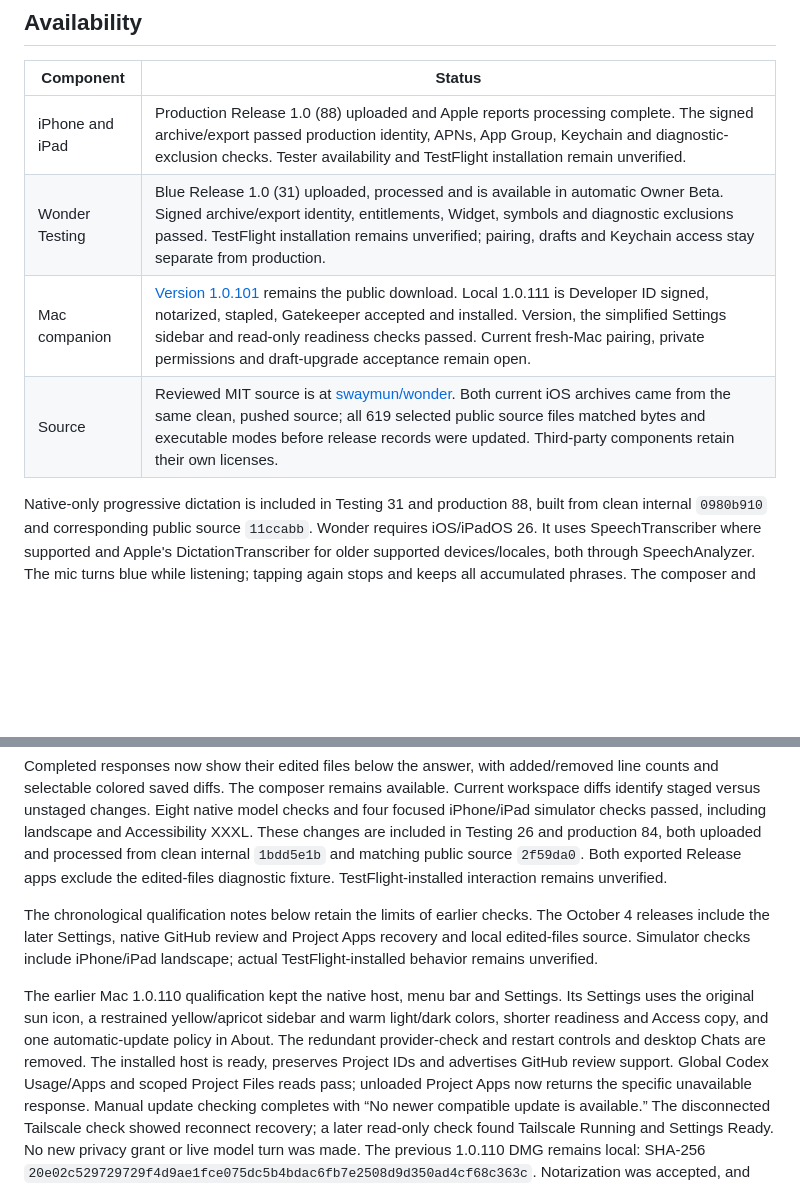
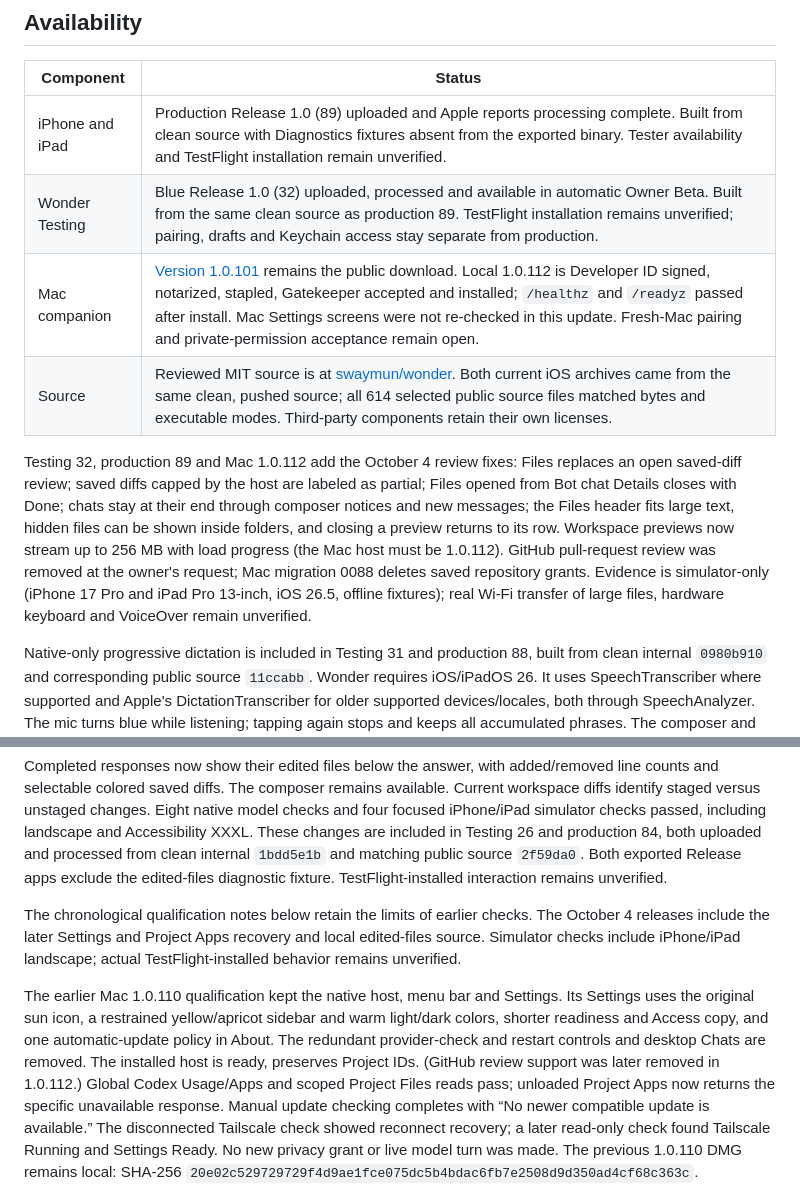
Before and after one commit to swaymun/wonder, a Markdown page: BETA_STATUS.md, 2 parts joined by grey strips. GitHub-like rendering; blank space fills up the shorter version.

Commit message:
Record review releases: Testing 32, production 89 and Mac 1.0.112
Co-Authored-By: Claude Opus 5.5 <noreply@anthropic.com>

```diff
--- a/BETA_STATUS.md
+++ b/BETA_STATUS.md
@@ -17,10 +17,22 @@ Keep the Mac awake and online while using it remotely.
 
 | Component | Status |
 | --- | --- |
-| iPhone and iPad | Production Release 1.0 (88) uploaded and Apple reports processing complete. The signed archive/export passed production identity, APNs, App Group, Keychain and diagnostic-exclusion checks. Tester availability and TestFlight installation remain unverified. |
-| Wonder Testing | Blue Release 1.0 (31) uploaded, processed and is available in automatic Owner Beta. Signed archive/export identity, entitlements, Widget, symbols and diagnostic exclusions passed. TestFlight installation remains unverified; pairing, drafts and Keychain access stay separate from production. |
-| Mac companion | [Version 1.0.101](https://github.com/swaymun/wonder/releases/tag/mac-v1.0.101-beta.1) remains the public download. Local 1.0.111 is Developer ID signed, notarized, stapled, Gatekeeper accepted and installed. Version, the simplified Settings sidebar and read-only readiness checks passed. Current fresh-Mac pairing, private permissions and draft-upgrade acceptance remain open. |
-| Source | Reviewed MIT source is at [swaymun/wonder](https://github.com/swaymun/wonder). Both current iOS archives came from the same clean, pushed source; all 619 selected public source files matched bytes and executable modes before release records were updated. Third-party components retain their own licenses. |
+| iPhone and iPad | Production Release 1.0 (89) uploaded and Apple reports processing complete. Built from clean source with Diagnostics fixtures absent from the exported binary. Tester availability and TestFlight installation remain unverified. |
+| Wonder Testing | Blue Release 1.0 (32) uploaded, processed and available in automatic Owner Beta. Built from the same clean source as production 89. TestFlight installation remains unverified; pairing, drafts and Keychain access stay separate from production. |
+| Mac companion | [Version 1.0.101](https://github.com/swaymun/wonder/releases/tag/mac-v1.0.101-beta.1) remains the public download. Local 1.0.112 is Developer ID signed, notarized, stapled, Gatekeeper accepted and installed; `/healthz` and `/readyz` passed after install. Mac Settings screens were not re-checked in this update. Fresh-Mac pairing and private-permission acceptance remain open. |
+| Source | Reviewed MIT source is at [swaymun/wonder](https://github.com/swaymun/wonder). Both current iOS archives came from the same clean, pushed source; all 614 selected public source files matched bytes and executable modes. Third-party components retain their own licenses. |
+
+Testing 32, production 89 and Mac 1.0.112 add the October 4 review fixes:
+Files replaces an open saved-diff review; saved diffs capped by the host are
+labeled as partial; Files opened from Bot chat Details closes with Done; chats
+stay at their end through composer notices and new messages; the Files header
+fits large text, hidden files can be shown inside folders, and closing a preview
+returns to its row. Workspace previews now stream up to 256 MB with load
+progress (the Mac host must be 1.0.112). GitHub pull-request review was removed
+at the owner's request; Mac migration 0088 deletes saved repository grants.
+Evidence is simulator-only (iPhone 17 Pro and iPad Pro 13-inch, iOS 26.5, offline
+fixtures); real Wi-Fi transfer of large files, hardware keyboard and VoiceOver
+remain unverified.
 
 Native-only progressive dictation is included in Testing 31 and production 88,
 built from clean internal `0980b910` and corresponding public source `11ccabb`.
@@ -57,7 +69,7 @@ Both exported Release apps exclude the edited-files diagnostic fixture.
 TestFlight-installed interaction remains unverified.
 
 The chronological qualification notes below retain the limits of earlier checks.
-The October 4 releases include the later Settings, native GitHub review and
+The October 4 releases include the later Settings and
 Project Apps recovery and local edited-files source. Simulator checks include iPhone/iPad landscape;
 actual TestFlight-installed behavior remains unverified.
 
@@ -65,8 +77,7 @@ The earlier Mac 1.0.110 qualification kept the native host, menu bar and Setting
 original sun icon, a restrained yellow/apricot sidebar and warm light/dark colors,
 shorter readiness and Access copy, and one automatic-update policy in About.
 The redundant provider-check and restart controls and desktop Chats are removed.
-The installed host is ready, preserves Project IDs and advertises GitHub review
-support. Global Codex Usage/Apps and scoped Project Files reads pass; unloaded
+The installed host is ready, preserves Project IDs. (GitHub review support was later removed in 1.0.112.) Global Codex Usage/Apps and scoped Project Files reads pass; unloaded
 Project Apps now returns the specific unavailable response. Manual update checking
 completes with “No newer compatible update is available.” The disconnected Tailscale check showed reconnect recovery; a later read-only
 check found Tailscale Running and Settings Ready. No new privacy grant or live
```
